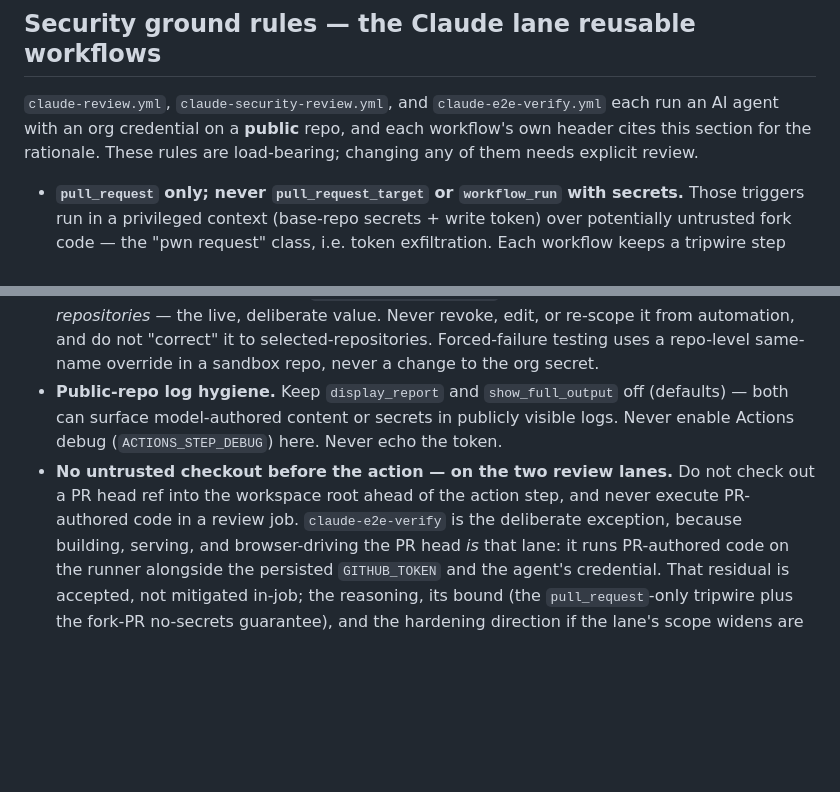
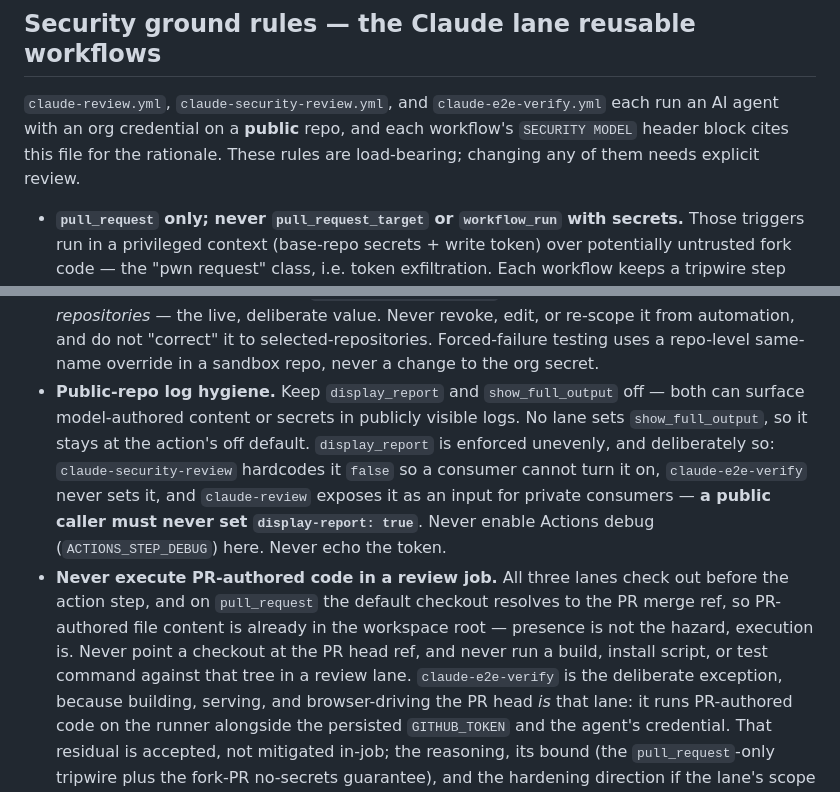
Before and after one commit to melodic-software/ci-workflows, a Markdown page: CLAUDE.md, 2 parts joined by grey strips. Rendered like a GitHub page; blank space fills up the shorter version.

```diff
--- a/CLAUDE.md
+++ b/CLAUDE.md
@@ -8,8 +8,8 @@ change must not violate.
 
 `claude-review.yml`, `claude-security-review.yml`, and `claude-e2e-verify.yml`
 each run an AI agent with an org credential on a **public** repo, and each
-workflow's own header cites this section for the rationale. These rules are
-load-bearing; changing any of them needs explicit review.
+workflow's `SECURITY MODEL` header block cites this file for the rationale.
+These rules are load-bearing; changing any of them needs explicit review.
 
 - **`pull_request` only; never `pull_request_target` or `workflow_run` with
   secrets.** Those triggers run in a privileged context (base-repo secrets +
@@ -42,12 +42,20 @@ load-bearing; changing any of them needs explicit review.
   selected-repositories. Forced-failure testing uses a repo-level same-name
   override in a sandbox repo, never a change to the org secret.
 - **Public-repo log hygiene.** Keep `display_report` and `show_full_output` off
-  (defaults) — both can surface model-authored content or secrets in publicly
-  visible logs. Never enable Actions debug (`ACTIONS_STEP_DEBUG`) here. Never
-  echo the token.
-- **No untrusted checkout before the action — on the two review lanes.** Do not
-  check out a PR head ref into the workspace root ahead of the action step, and
-  never execute PR-authored code in a review job. `claude-e2e-verify` is the
+  — both can surface model-authored content or secrets in publicly visible
+  logs. No lane sets `show_full_output`, so it stays at the action's off
+  default. `display_report` is enforced unevenly, and deliberately so:
+  `claude-security-review` hardcodes it `false` so a consumer cannot turn it
+  on, `claude-e2e-verify` never sets it, and `claude-review` exposes it as an
+  input for private consumers — **a public caller must never set
+  `display-report: true`**. Never enable Actions debug (`ACTIONS_STEP_DEBUG`)
+  here. Never echo the token.
+- **Never execute PR-authored code in a review job.** All three lanes check out
+  before the action step, and on `pull_request` the default checkout resolves to
+  the PR merge ref, so PR-authored file content is already in the workspace root
+  — presence is not the hazard, execution is. Never point a checkout at the PR
+  head ref, and never run a build, install script, or test command against that
+  tree in a review lane. `claude-e2e-verify` is the
   deliberate exception, because building, serving, and browser-driving the PR
   head *is* that lane: it runs PR-authored code on the runner alongside the
   persisted `GITHUB_TOKEN` and the agent's credential. That residual is
```
Also changed, not shown: README.md (+21 -16 lines).
